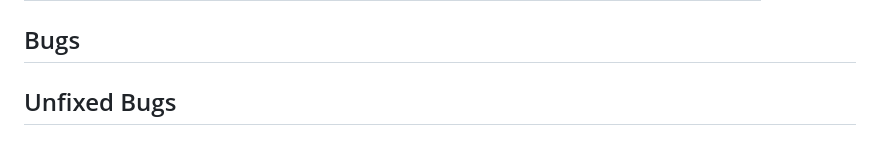
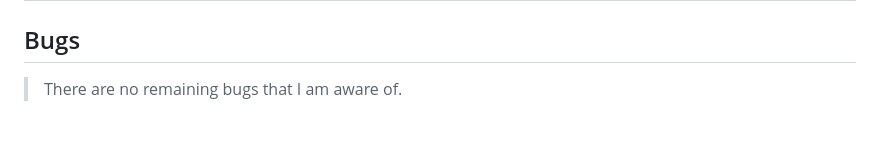
Before and after one commit to patrickaod/Little-Origami, a Markdown page: TESTING.md, the part around the change printed below. Drawn GitHub-style.

```diff
--- a/TESTING.md
+++ b/TESTING.md
@@ -77,4 +73,3 @@ I've tested my deployed project using the Lighthouse Audit tool to check for any
 
 ## Bugs
-
-## Unfixed Bugs
+> There are no remaining bugs that I am aware of.
```
Also changed, not shown: other parts of TESTING.md (+11 -15 lines).
